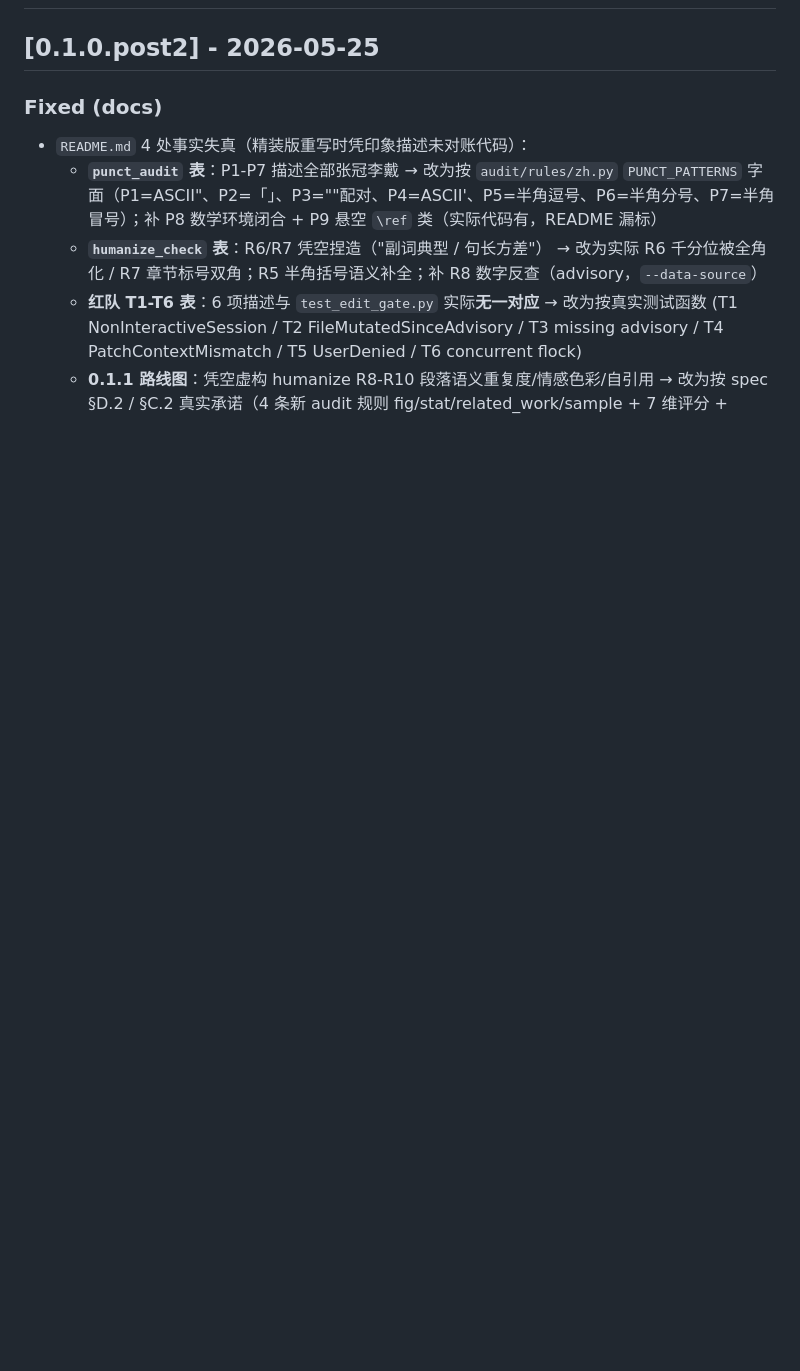
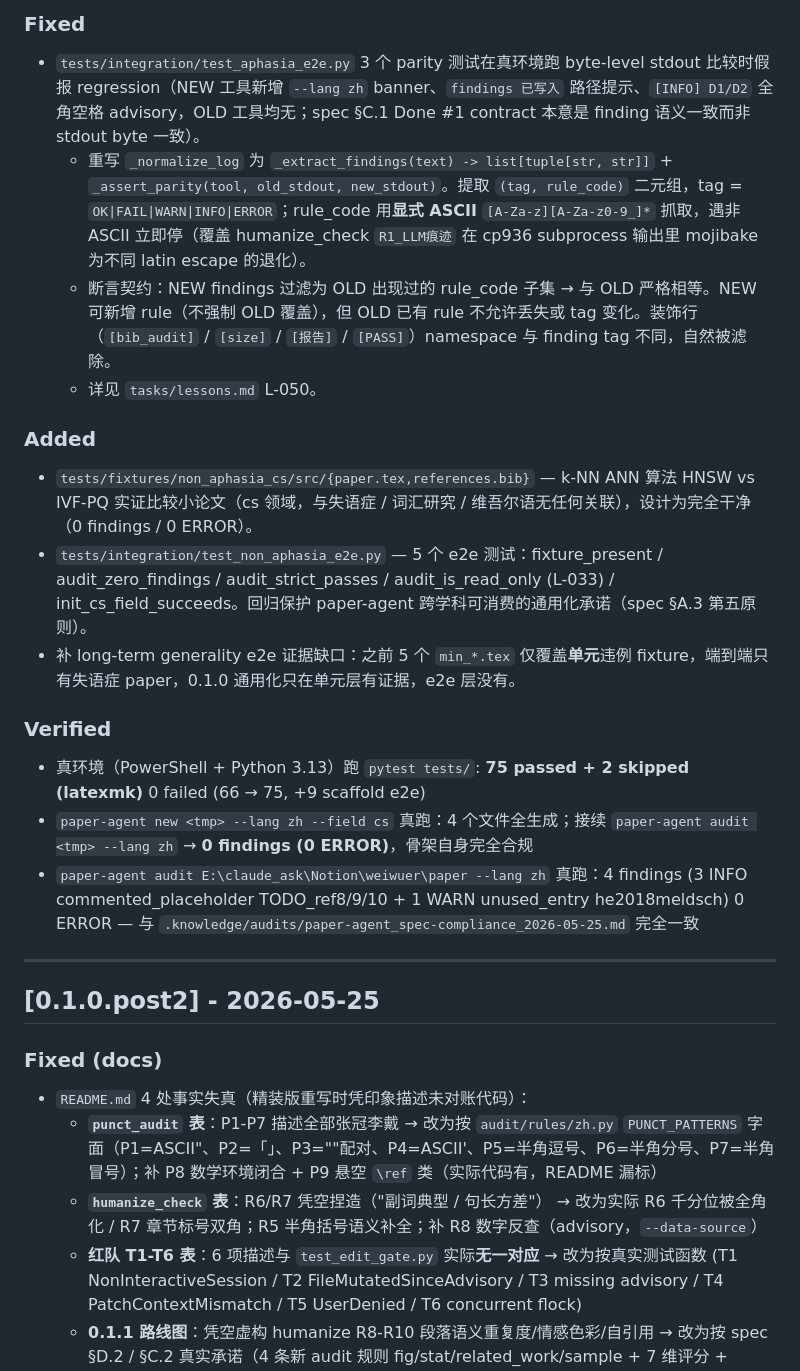
Before and after one commit to wuyutanhongyuxin-cell/paper_agent, a Markdown page: CHANGELOG.md, the part around one of its changes. Rendered like a GitHub page; blank space fills up the shorter version.

```diff
--- a/CHANGELOG.md
+++ b/CHANGELOG.md
@@ -2,3 +18,20 @@
+### Fixed
+- `tests/integration/test_aphasia_e2e.py` 3 个 parity 测试在真环境跑 byte-level stdout 比较时假报 regression（NEW 工具新增 `--lang zh` banner、`findings 已写入` 路径提示、`[INFO] D1/D2` 全角空格 advisory，OLD 工具均无；spec §C.1 Done #1 contract 本意是 finding 语义一致而非 stdout byte 一致）。
+  - 重写 `_normalize_log` 为 `_extract_findings(text) -> list[tuple[str, str]]` + `_assert_parity(tool, old_stdout, new_stdout)`。提取 `(tag, rule_code)` 二元组，tag = `OK|FAIL|WARN|INFO|ERROR`；rule_code 用**显式 ASCII** `[A-Za-z][A-Za-z0-9_]*` 抓取，遇非 ASCII 立即停（覆盖 humanize_check `R1_LLM痕迹` 在 cp936 subprocess 输出里 mojibake 为不同 latin escape 的退化）。
+  - 断言契约：NEW findings 过滤为 OLD 出现过的 rule_code 子集 → 与 OLD 严格相等。NEW 可新增 rule（不强制 OLD 覆盖），但 OLD 已有 rule 不允许丢失或 tag 变化。装饰行（`[bib_audit]` / `[size]` / `[报告]` / `[PASS]`）namespace 与 finding tag 不同，自然被滤除。
+  - 详见 `tasks/lessons.md` L-050。
+
+### Added
+- `tests/fixtures/non_aphasia_cs/src/{paper.tex,references.bib}` — k-NN ANN 算法 HNSW vs IVF-PQ 实证比较小论文（cs 领域，与失语症 / 词汇研究 / 维吾尔语无任何关联），设计为完全干净（0 findings / 0 ERROR）。
+- `tests/integration/test_non_aphasia_e2e.py` — 5 个 e2e 测试：fixture_present / audit_zero_findings / audit_strict_passes / audit_is_read_only (L-033) / init_cs_field_succeeds。回归保护 paper-agent 跨学科可消费的通用化承诺（spec §A.3 第五原则）。
+- 补 long-term generality e2e 证据缺口：之前 5 个 `min_*.tex` 仅覆盖**单元**违例 fixture，端到端只有失语症 paper，0.1.0 通用化只在单元层有证据，e2e 层没有。
+
+### Verified
+- 真环境（PowerShell + Python 3.13）跑 `pytest tests/`: **75 passed + 2 skipped (latexmk)** 0 failed (66 → 75, +9 scaffold e2e)
+- `paper-agent new <tmp> --lang zh --field cs` 真跑：4 个文件全生成；接续 `paper-agent audit <tmp> --lang zh` → **0 findings (0 ERROR)**，骨架自身完全合规
+- `paper-agent audit E:\claude_ask\Notion\weiwuer\paper --lang zh` 真跑：4 findings (3 INFO commented_placeholder TODO_ref8/9/10 + 1 WARN unused_entry he2018meldsch) 0 ERROR — 与 `.knowledge/audits/paper-agent_spec-compliance_2026-05-25.md` 完全一致
+
+---
 
 ## [0.1.0.post2] - 2026-05-25
 
```
Also changed, not shown: other parts of CHANGELOG.md (+16 -0 lines).
